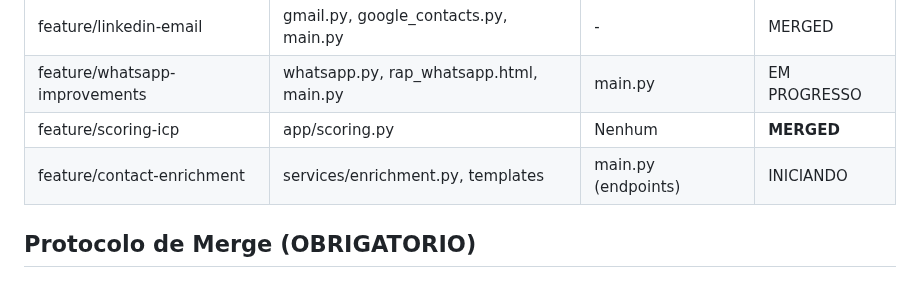
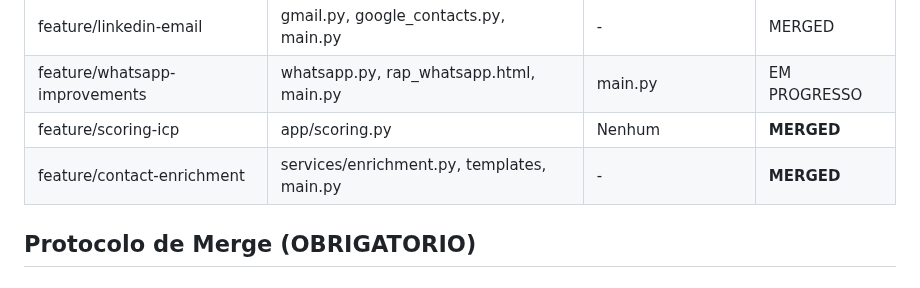
Before and after one commit to renatoprado18/prospect-system-imensiah, a Markdown page: docs/COORDINATION.md, the part around the change. Rendered like a GitHub page.

Commit message:
coord: Contact enrichment feature MERGED
Feature complete with:
- AI enrichment service (contact_enrichment.py)
- API endpoint /api/contacts/{id}/enrich
- UI with loading state and notifications
- Auto-save of resumo, fatos, insights to database

🤖 Generated with [Claude Code](https://claude.com/claude-code)

Co-Authored-By: Claude Opus 4.5 <noreply@anthropic.com>

```diff
--- a/docs/COORDINATION.md
+++ b/docs/COORDINATION.md
@@ -36,7 +36,7 @@ BLOQUEADO - Coordenar antes de editar:
 | feature/linkedin-email | gmail.py, google_contacts.py, main.py | - | MERGED |
 | feature/whatsapp-improvements | whatsapp.py, rap_whatsapp.html, main.py | main.py | EM PROGRESSO |
 | feature/scoring-icp | app/scoring.py | Nenhum | **MERGED** |
-| feature/contact-enrichment | services/enrichment.py, templates | main.py (endpoints) | INICIANDO |
+| feature/contact-enrichment | services/enrichment.py, templates, main.py | - | **MERGED** |
 
 ## Protocolo de Merge (OBRIGATORIO)
 
```
